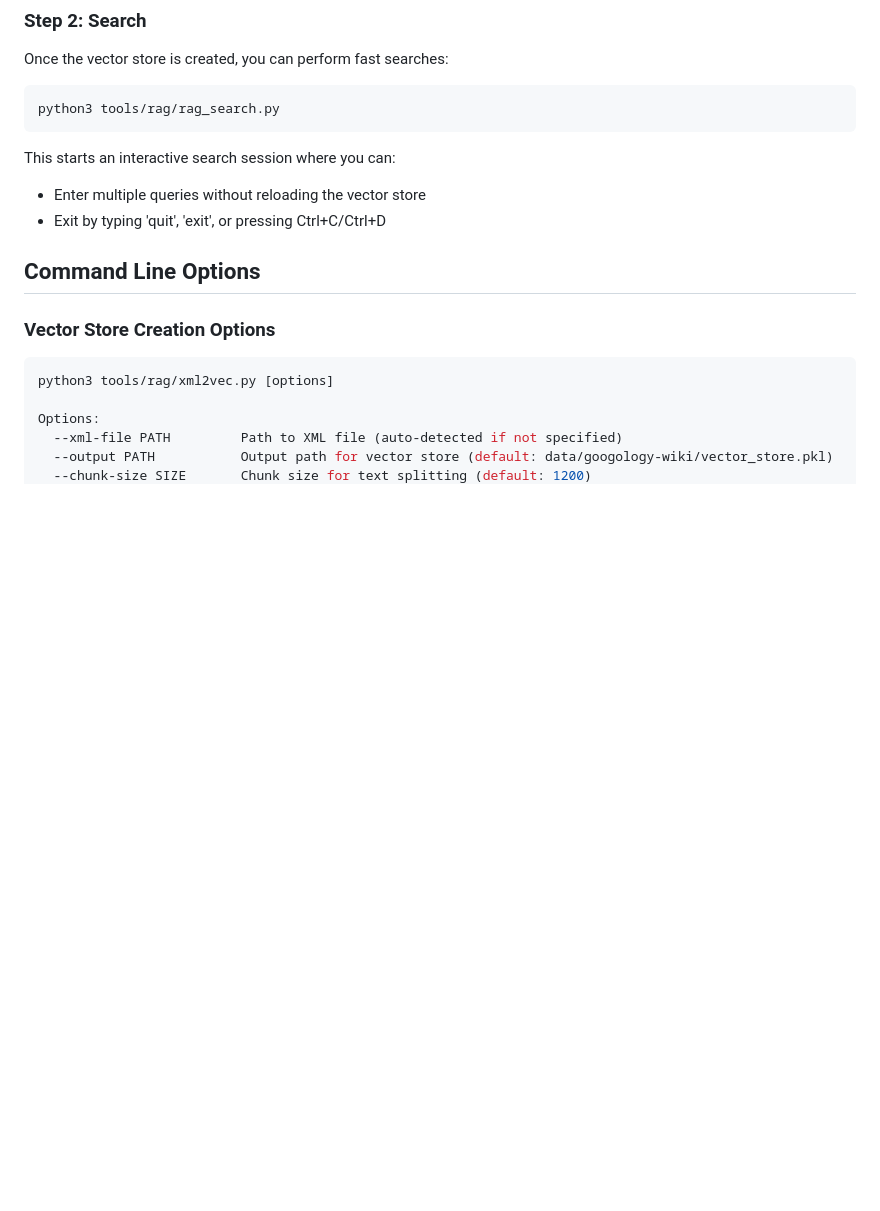
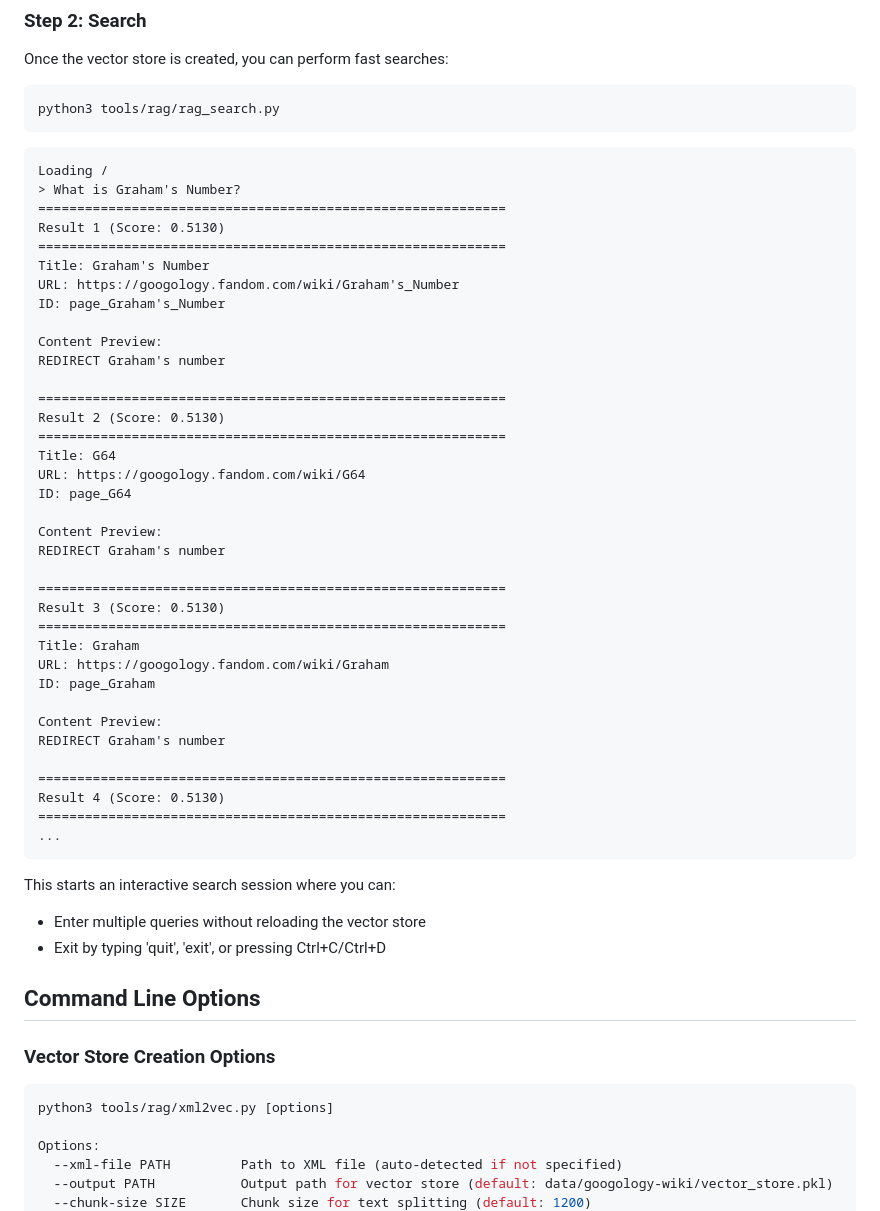
Before and after one commit to koteitan/googolbook-lm, a Markdown page: tools/rag/README.md, the part around the change. GitHub-like rendering; blank space fills up the shorter version.

Commit message:
add examples

````diff
--- a/tools/rag/README.md
+++ b/tools/rag/README.md
@@ -69,6 +69,44 @@ Once the vector store is created, you can perform fast searches:
 
 ```bash
 python3 tools/rag/rag_search.py
+```
+```
+Loading /
+> What is Graham's Number?
+============================================================
+Result 1 (Score: 0.5130)
+============================================================
+Title: Graham's Number
+URL: https://googology.fandom.com/wiki/Graham's_Number
+ID: page_Graham's_Number
+
+Content Preview:
+REDIRECT Graham's number
+
+============================================================
+Result 2 (Score: 0.5130)
+============================================================
+Title: G64
+URL: https://googology.fandom.com/wiki/G64
+ID: page_G64
+
+Content Preview:
+REDIRECT Graham's number
+
+============================================================
+Result 3 (Score: 0.5130)
+============================================================
+Title: Graham
+URL: https://googology.fandom.com/wiki/Graham
+ID: page_Graham
+
+Content Preview:
+REDIRECT Graham's number
+
+============================================================
+Result 4 (Score: 0.5130)
+============================================================
+...
 ```
 
 This starts an interactive search session where you can:
````
